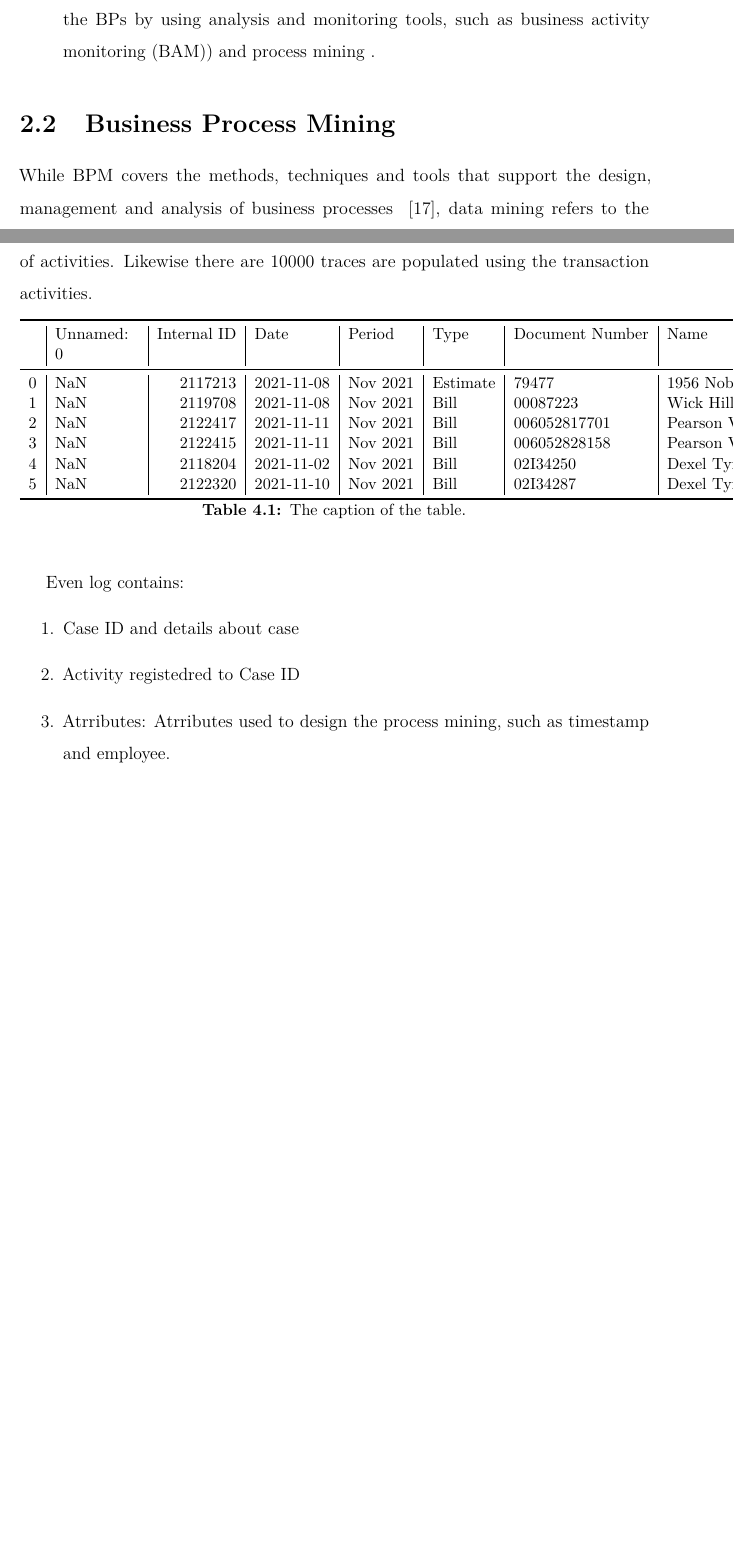
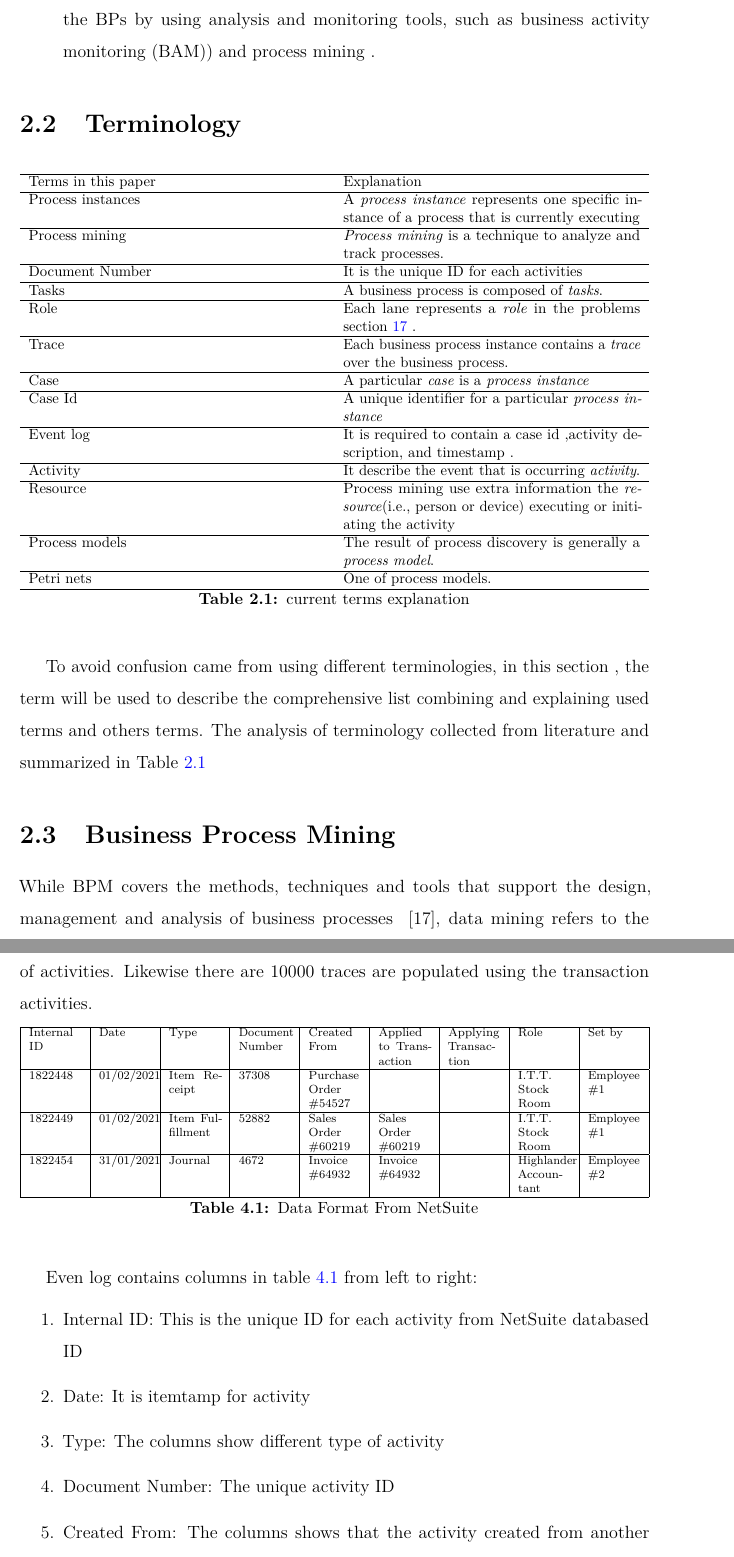
Before and after one commit to kangqiwang/Kang-BPM-Project, a LaTeX thesis (thesis.tex, which reads Chapters/IndustryExperience.tex, Chapters/literatureReview.tex): two parts of pages 7 and 27 of 38 before the commit and two parts of pages 7 and 28 of 40 after it, joined at a grey line, cut so that both start at the same text, the shorter picture padded with empty space. Compiled offline with pdfLaTeX.

Commit message:
update section 2.2 and 4.3

```diff
--- a/Chapters/IndustryExperience.tex
+++ b/Chapters/IndustryExperience.tex
@@ -47,29 +51,34 @@ WHERE "SYSTEM NOTE:DATE"
 In Fig~\ref{table:dataformat} shows the data in CSV format. There are 10000 traces in the dataset where it shows only the trace 5. There are many activities in trace 5 i.e., Document ID and Period and Created from, timestamp . The trace 1 contains many sequences of activities. Likewise there are 10000 traces are populated using the transaction activities.
 
 \begin{table}[htb]
-\small %changing the font size
-\begin{tabular}{l|p{2cm}|r|l|l|l|l|l|r|l|l|l|l}
-\toprule
-{} &  Unnamed: 0 &  Internal ID &       Date &    Period &                  Type &      Document Number &                                               Name &      Amount &            Set by &                       Created From &                Type.1 &    Document Number.1 \\
-\midrule
-0    &         NaN &      2117213 & 2021-11-08 &  Nov 2021 &              Estimate &                79477 &                                   1956 Noble Foods &    17222.40 &    Richard Manley &                                  \# &          Item Receipt &                44342 \\
-1    &         NaN &      2119708 & 2021-11-08 &  Nov 2021 &                  Bill &             00087223 &                       Wick Hill Group Plc (Nuvias) &      324.53 &      Sarah Foster &              Purchase Order \#62453 &      Item Fulfillment &                60149 \\
-2    &         NaN &      2122417 & 2021-11-11 &  Nov 2021 &                  Bill &         006052817701 &                                        Pearson VUE &      135.60 &  Lyndsey Thompson &                                  \# &              Estimate &                79186 \\
-3    &         NaN &      2122415 & 2021-11-11 &  Nov 2021 &                  Bill &         006052828158 &                                        Pearson VUE &      135.60 &  Lyndsey Thompson &                                  \# &           Sales Order &                71523 \\
-4    &         NaN &      2118204 & 2021-11-02 &  Nov 2021 &                  Bill &             02I34250 &                                  Dexel Tyre Co Ltd &      138.80 &  Lyndsey Thompson &                                  \# &        Purchase Order &                62267 \\
-5    &         NaN &      2122320 & 2021-11-10 &  Nov 2021 &                  Bill &             02I34287 &                                  Dexel Tyre Co Ltd &      210.00 &  Lyndsey Thompson &                                  \# &          Item Receipt &                44343 \\
-\bottomrule
-\end{tabular}
-\caption{The caption of the table.}
+\scriptsize %changing the font size
+\begin{tabularx}{\textwidth}{|X|X|X|X|X|X|X|X|X|}
+\hline
+Internal ID & Date & Type & Document Number & Created From & Applied to Transaction & Applying Transaction & Role & Set by\\
+\hline
+1822448 & 01/02/2021 & Item Receipt &	37308 &	Purchase Order \#54527 &  &   & I.T.T. Stock Room & Employee \#1\\
+\hline
+1822449 & 01/02/2021 & Item Fulfillment &	52882 &	Sales Order \#60219 & Sales Order \#60219  &   & I.T.T. Stock Room & Employee \#1\\
+\hline
+1822454 &	31/01/2021 &	Journal &	4672 &	Invoice \#64932 &	Invoice \#64932 &	& Highlander Accountant &	Employee \#2 \\
+\hline
+
+\end{tabularx}
+\caption{Data Format From NetSuite}
 \label{table:dataformat}
 \end{table}
 
 
-Even log contains:
+Even log contains columns in table~\ref{table:dataformat} from left to right:
 \begin{enumerate}
-    \item Case ID and details about case
-    \item Activity registedred to Case ID
-    \item Atrributes: Atrributes used to design the process mining, such as timestamp and employee.
+    \item  Internal ID: This is the unique ID for each activity from NetSuite databased ID
+    \item Date: It is itemtamp for activity
+    \item Type: The columns show different type of activity
+    \item Document Number: The unique activity ID
+    \item Created From: The columns shows that the activity created from another activity's ID and Type
+    \item Appplied to Transactions (Applying Transaction): The next associated activity.
+    \item Role: The role created or triggered the activity.
+    \item Set by: The specific employed triggered the activity
 \end{enumerate}
 
 \subsection{Data Processing}
--- a/Chapters/literatureReview.tex
+++ b/Chapters/literatureReview.tex
@@ -14,6 +14,64 @@ stages: process design, system configuration, process enactment and diagnosis.
     \item In the process enactment stage, electronically modelled BPs are deployed in the BPMS engines. by using execution standards, such as BPEL and BPML.
     \item In the diagnosis stage, the BPM analysts define and improve bottlenecks in the BPs by using analysis and monitoring tools, such as business activity monitoring (BAM)) and process mining .
 \end{itemize}
+
+\section{Terminology}
+
+\begin{table}[htb]
+\footnotesize	 %changing the font size
+\begin{tabularx}{\textwidth}{X X}
+
+\hline
+Terms in this paper   & Explanation \\
+\hline
+Process instances & A \textit{process instance} represents one specific instance of a process that is currently executing \\
+\hline
+Process mining & \textit{Process mining} is a technique to analyze and track processes.\\
+\hline
+Document Number & It is the unique ID for each activities  \\
+\hline
+Tasks & A business process is composed of \textit{tasks}. \\
+\hline
+Role & Each lane represents a \textit{role} in the problems section~\pageref{figure:soAndfieldservice}  . \\
+\hline
+Trace & Each business process instance contains a \textit{trace} over the business process. \\
+\hline
+Case &  A particular \textit{case} is a \textit{process instance} \\
+\hline
+Case Id & A unique identifier for a particular \textit{process instance}\\
+\hline
+Event log & It is required to contain a case id ,activity description, and timestamp . \\
+\hline
+Activity & It describe the event that is occurring \textit{activity}. \\
+\hline
+Resource & Process mining use extra information the \textit{resource}(i.e., person or device) executing or initiating the activity \\
+\hline
+Process models & The result of process discovery is generally a \textit{process model}. \\
+\hline
+Petri nets & One of process models. \\
+\hline
+
+\end{tabularx}
+\caption{current terms explanation}
+\label{table:terminology}
+\end{table}
+
+
+To avoid confusion came from using different terminologies, in this section , the term will be used to describe the comprehensive list  combining and explaining used terms and others terms. The analysis of terminology collected from literature and summarized in Table~\ref{table:terminology}
+
+
+
+% We follow BPMN as basis.
+
+% \begin{itemize}
+%     \item A business process is composed of \textit{tasks}.
+%     \item Each lane represents a \textit{role}.
+%     \item A business process instance corresponds to the execution of the business process to a particular case.
+%     \begin{itemize}
+%         \item Each business process instance contains a trace over the business process (the activities that have been performed for that particular instance).
+%     \end{itemize}
+%     \item ...
+% \end{itemize}
 
 
 \section{Business Process Mining}
--- a/thesis.tex
+++ b/thesis.tex
@@ -11,6 +11,13 @@
 \reversemarginpar
 \definechangesauthor[name=Carlos, color=blue]{CdS}
 \usepackage{todonotes}
+\usepackage{tabularx}
+\usepackage{hyperref}
+\hypersetup{
+    colorlinks=true,
+    linktoc=all,
+    linkcolor=blue
+}
 
 \input{preamble}
 
```
Also changed, not shown: resource/problem2.pdf (added), Chapters/IndustryExperience.tex (14 more changed lines), Chapters/literatureReview.tex (2 more changed lines).
